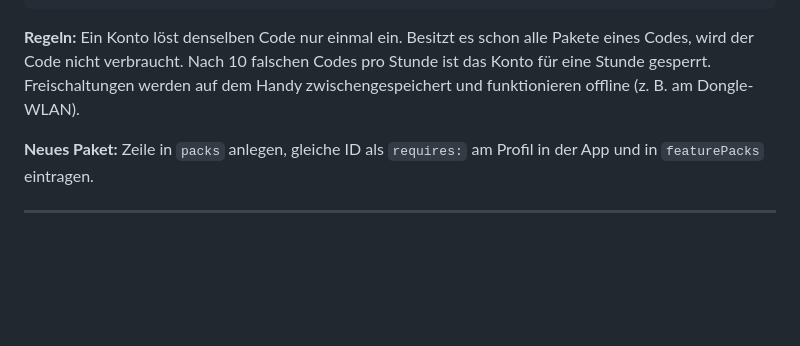
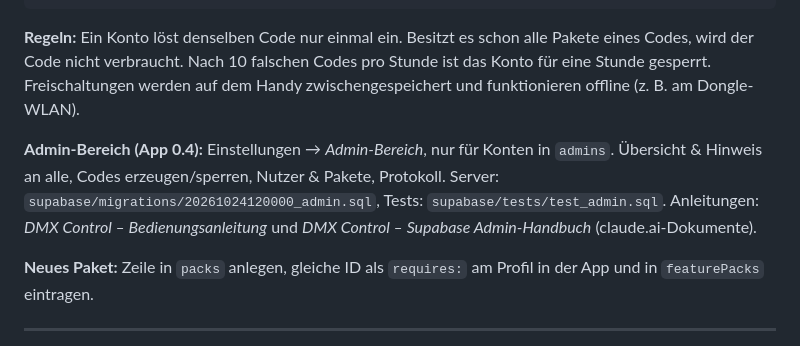
Before and after one commit to christianfischer-mdrsc/DMX_Dongle, a Markdown page: README.md, the part around the change. Rendered like a GitHub page; blank space fills up the shorter version.

Commit message:
README: Admin-Bereich
Co-Authored-By: Claude Opus 5.5 <noreply@anthropic.com>
Claude-Session: https://claude.ai/code/session_01R1dYGUTMByihvtSvmFy8ZB

```diff
--- a/README.md
+++ b/README.md
@@ -132,6 +132,9 @@ update unlock_codes set active = false where code = 'ABCDEFGHJKMN';
 
 **Regeln:** Ein Konto löst denselben Code nur einmal ein. Besitzt es schon alle Pakete eines Codes, wird der Code nicht verbraucht. Nach 10 falschen Codes pro Stunde ist das Konto für eine Stunde gesperrt. Freischaltungen werden auf dem Handy zwischengespeichert und funktionieren offline (z. B. am Dongle-WLAN).
 
+**Admin-Bereich (App 0.4):** Einstellungen → *Admin-Bereich*, nur für Konten in `admins`. Übersicht & Hinweis an alle, Codes erzeugen/sperren, Nutzer & Pakete, Protokoll. Server: `supabase/migrations/20261024120000_admin.sql`, Tests: `supabase/tests/test_admin.sql`.
+Anleitungen: *DMX Control – Bedienungsanleitung* und *DMX Control – Supabase Admin-Handbuch* (claude.ai-Dokumente).
+
 **Neues Paket:** Zeile in `packs` anlegen, gleiche ID als `requires:` am Profil in der App und in `featurePacks` eintragen.
 
 ---
```
